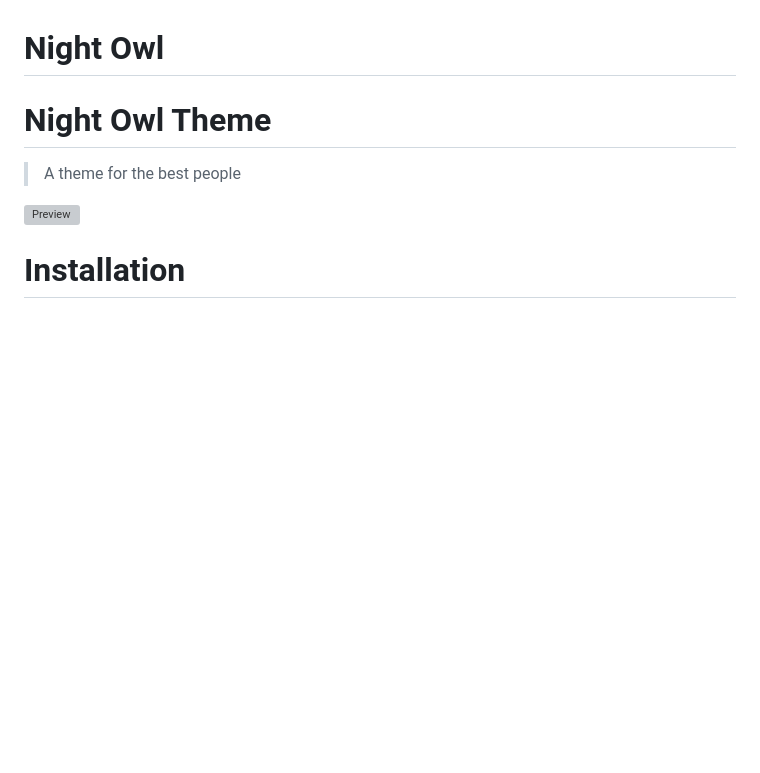
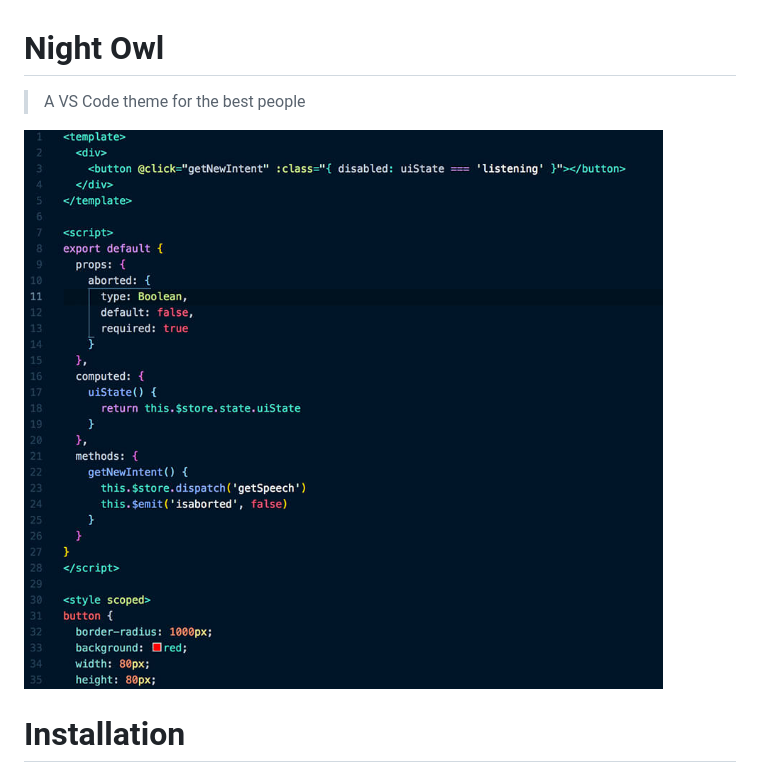
Before and after one commit to sdras/night-owl-vscode-theme, a Markdown page: README.md, the part around the change. GitHub-like rendering; pictures changed too: preview.jpg (added); blank space fills up the shorter version; grey boxes are pictures that could not be loaded.

Commit message:
add in preview image

```diff
--- a/README.md
+++ b/README.md
@@ -1,10 +1,8 @@
 # Night Owl
 
-# Night Owl Theme
+> A VS Code theme for the best people
 
-> A theme for the best people
-
-![Preview](images/preview.gif)
+![Preview](preview.jpg)
 
 # Installation
 
```
